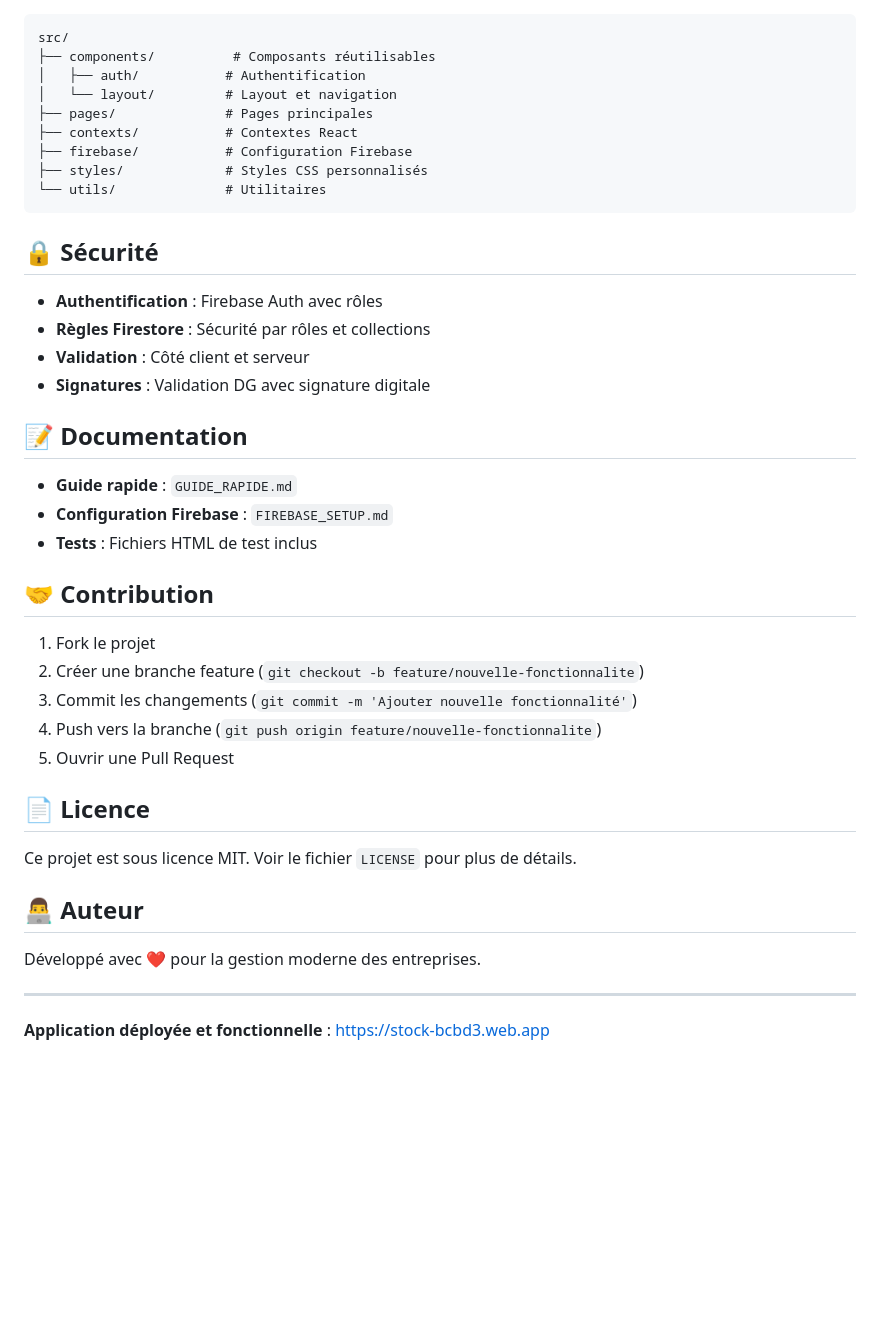
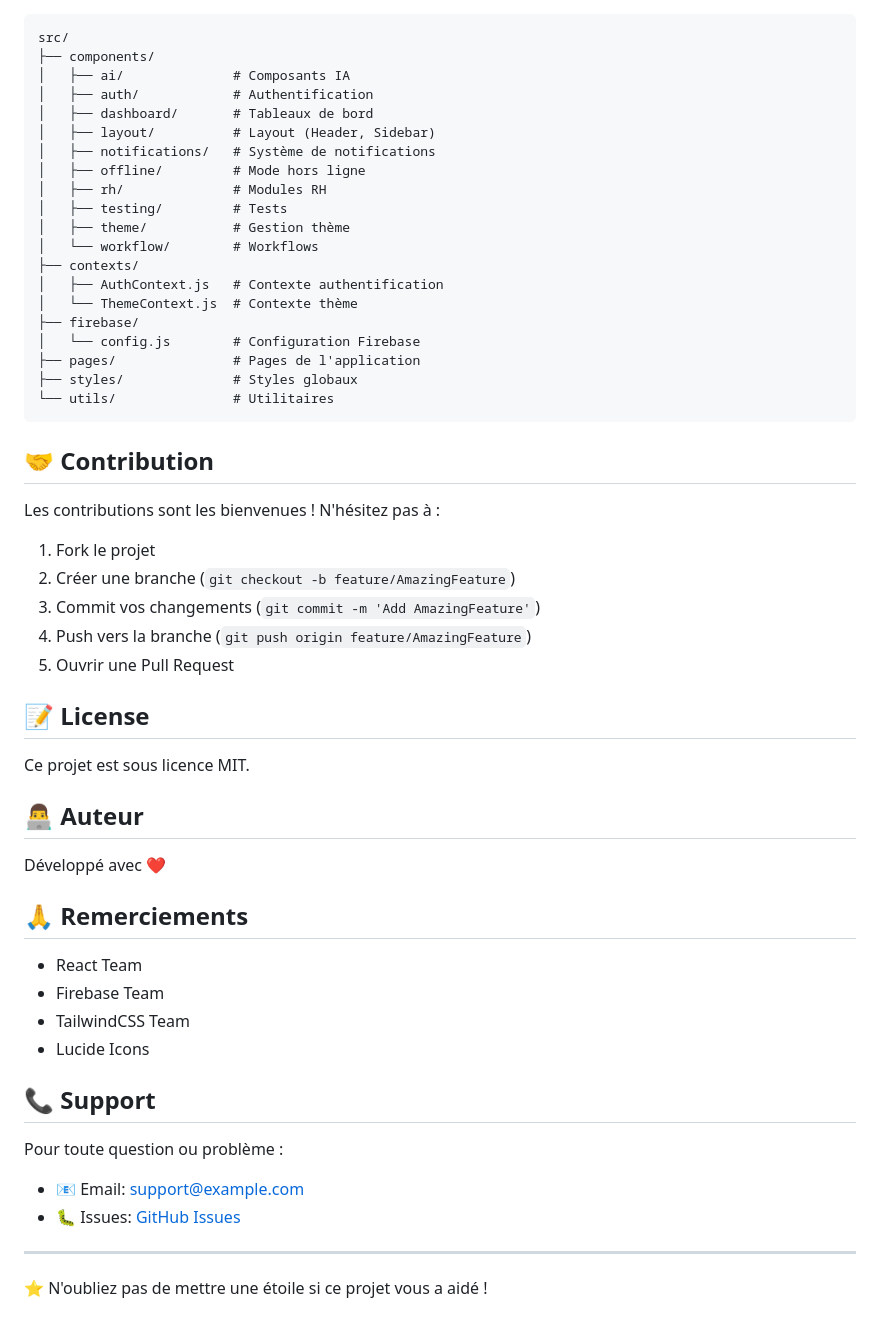
Before and after one commit to tra18/systeme-gestion-stock, a Markdown page: README.md, the part around the change printed below. Drawn GitHub-style; blank space fills up the shorter version.

````diff
--- a/README.md
+++ b/README.md
@@ -103,45 +208,57 @@ npm start
 
 ```
 src/
-├── components/          # Composants réutilisables
-│   ├── auth/           # Authentification
-│   └── layout/         # Layout et navigation
-├── pages/              # Pages principales
-├── contexts/           # Contextes React
-├── firebase/           # Configuration Firebase
-├── styles/             # Styles CSS personnalisés
-└── utils/              # Utilitaires
+├── components/
+│   ├── ai/              # Composants IA
+│   ├── auth/            # Authentification
+│   ├── dashboard/       # Tableaux de bord
+│   ├── layout/          # Layout (Header, Sidebar)
+│   ├── notifications/   # Système de notifications
+│   ├── offline/         # Mode hors ligne
+│   ├── rh/              # Modules RH
+│   ├── testing/         # Tests
+│   ├── theme/           # Gestion thème
+│   └── workflow/        # Workflows
+├── contexts/
+│   ├── AuthContext.js   # Contexte authentification
+│   └── ThemeContext.js  # Contexte thème
+├── firebase/
+│   └── config.js        # Configuration Firebase
+├── pages/               # Pages de l'application
+├── styles/              # Styles globaux
+└── utils/               # Utilitaires
 ```
-
-## 🔒 Sécurité
-
-- **Authentification** : Firebase Auth avec rôles
-- **Règles Firestore** : Sécurité par rôles et collections
-- **Validation** : Côté client et serveur
-- **Signatures** : Validation DG avec signature digitale
-
-## 📝 Documentation
-
-- **Guide rapide** : `GUIDE_RAPIDE.md`
-- **Configuration Firebase** : `FIREBASE_SETUP.md`
-- **Tests** : Fichiers HTML de test inclus
 
 ## 🤝 Contribution
 
+Les contributions sont les bienvenues ! N'hésitez pas à :
 1. Fork le projet
-2. Créer une branche feature (`git checkout -b feature/nouvelle-fonctionnalite`)
-3. Commit les changements (`git commit -m 'Ajouter nouvelle fonctionnalité'`)
-4. Push vers la branche (`git push origin feature/nouvelle-fonctionnalite`)
+2. Créer une branche (`git checkout -b feature/AmazingFeature`)
+3. Commit vos changements (`git commit -m 'Add AmazingFeature'`)
+4. Push vers la branche (`git push origin feature/AmazingFeature`)
 5. Ouvrir une Pull Request
 
-## 📄 Licence
+## 📝 License
 
-Ce projet est sous licence MIT. Voir le fichier `LICENSE` pour plus de détails.
+Ce projet est sous licence MIT.
 
 ## 👨‍💻 Auteur
 
-Développé avec ❤️ pour la gestion moderne des entreprises.
+Développé avec ❤️
+
+## 🙏 Remerciements
+
+- React Team
+- Firebase Team
+- TailwindCSS Team
+- Lucide Icons
+
+## 📞 Support
+
+Pour toute question ou problème :
+- 📧 Email: support@example.com
+- 🐛 Issues: [GitHub Issues](https://github.com/votre-username/stock/issues)
 
 ---
 
-**Application déployée et fonctionnelle** : https://stock-bcbd3.web.app
+⭐ N'oubliez pas de mettre une étoile si ce projet vous a aidé !
````
Also changed, not shown: other parts of README.md (+181 -76 lines).
